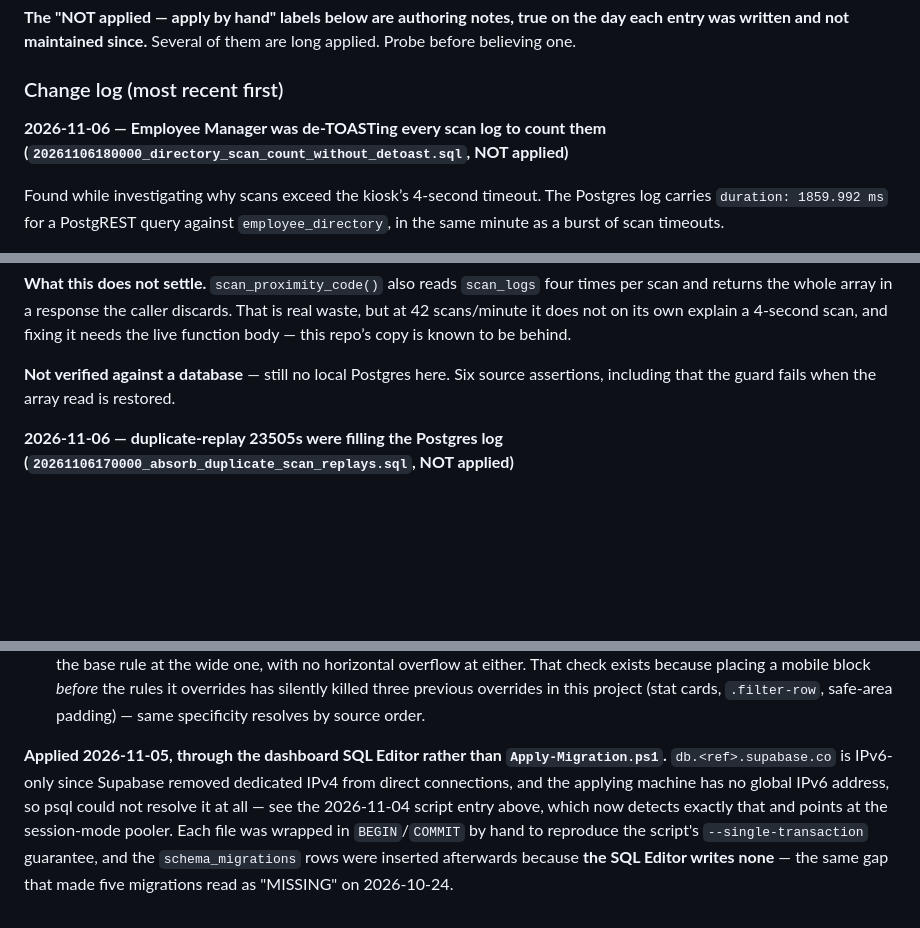
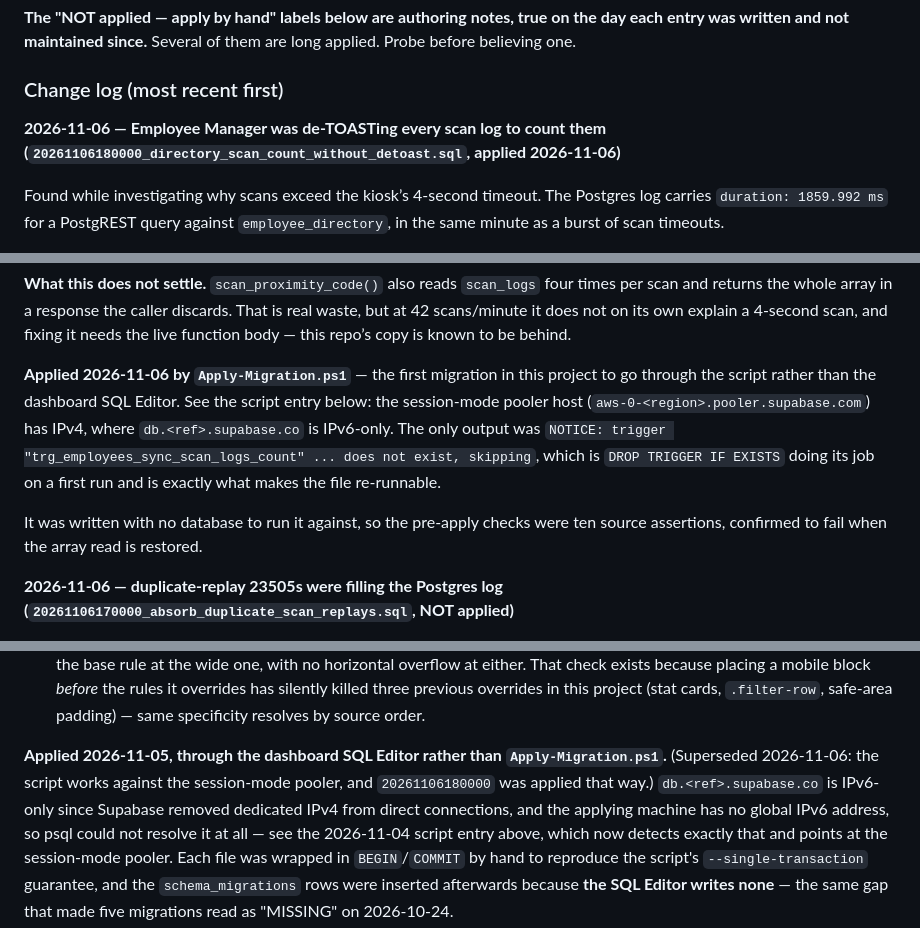
Before and after one commit to RenzDolosa/proximity, a Markdown page: Supabase/README.md, 3 parts joined by grey strips. Drawn GitHub-style; blank space fills up the shorter version.

Commit message:
Record 20261106180000 as applied, by the script this time
First migration in this project to go through Apply-Migration.ps1 rather than
the dashboard SQL Editor. The session-mode pooler host
(aws-0-<region>.pooler.supabase.com) has IPv4, where db.<ref>.supabase.co has
been IPv6-only since Supabase removed dedicated IPv4 from direct connections
-- which is what forced every previous migration through the dashboard.

That matters beyond convenience. The SQL Editor writes no schema_migrations
row, so every previous apply needed the tracking row inserted by hand
afterwards; that gap is what made five migrations read as "MISSING" on
2026-10-24. The script writes it itself, and did: "Recorded in
schema_migrations as 20261106180000."

The only output was

  NOTICE: trigger "trg_employees_sync_scan_logs_count" for relation
          "public.employees" does not exist, skipping

which is DROP TRIGGER IF EXISTS doing its job on a first run, and exactly what
makes the file safe to re-run.

The 2026-11-05 entry that says these have to go through the SQL Editor is
marked superseded rather than rewritten -- it was true when written, and the
reasoning about IPv6 is still the reason the pooler is the host to use.

Co-Authored-By: Claude Opus 5 <noreply@anthropic.com>

```diff
--- a/Supabase/README.md
+++ b/Supabase/README.md
@@ -1333,7 +1333,7 @@ the day each entry was written and not maintained since.** Several of them are
 long applied. Probe before believing one.
 
 ### Change log (most recent first)
-**2026-11-06 — Employee Manager was de-TOASTing every scan log to count them (`20261106180000_directory_scan_count_without_detoast.sql`, NOT applied)**
+**2026-11-06 — Employee Manager was de-TOASTing every scan log to count them (`20261106180000_directory_scan_count_without_detoast.sql`, applied 2026-11-06)**
 
 Found while investigating why scans exceed the kiosk’s 4-second timeout. The
 Postgres log carries `duration: 1859.992 ms` for a PostgREST query against
@@ -1392,8 +1392,17 @@ discards. That is real waste, but at 42 scans/minute it does not on its own
 explain a 4-second scan, and fixing it needs the live function body — this
 repo’s copy is known to be behind.
 
-**Not verified against a database** — still no local Postgres here. Six source
-assertions, including that the guard fails when the array read is restored.
+**Applied 2026-11-06 by `Apply-Migration.ps1`** — the first migration in this
+project to go through the script rather than the dashboard SQL Editor. See the
+script entry below: the session-mode pooler host
+(`aws-0-<region>.pooler.supabase.com`) has IPv4, where `db.<ref>.supabase.co`
+is IPv6-only. The only output was
+`NOTICE: trigger "trg_employees_sync_scan_logs_count" ... does not exist,
+skipping`, which is `DROP TRIGGER IF EXISTS` doing its job on a first run and
+is exactly what makes the file re-runnable.
+
+It was written with no database to run it against, so the pre-apply checks
+were ten source assertions, confirmed to fail when the array read is restored.
 
 **2026-11-06 — duplicate-replay 23505s were filling the Postgres log (`20261106170000_absorb_duplicate_scan_replays.sql`, NOT applied)**
 
@@ -1726,7 +1735,9 @@ editors.
   padding) — same specificity resolves by source order.
 
 **Applied 2026-11-05, through the dashboard SQL Editor rather than
-`Apply-Migration.ps1`.** `db.<ref>.supabase.co` is IPv6-only since Supabase
+`Apply-Migration.ps1`.** (Superseded 2026-11-06: the script works against the
+session-mode pooler, and `20261106180000` was applied that way.)
+`db.<ref>.supabase.co` is IPv6-only since Supabase
 removed dedicated IPv4 from direct connections, and the applying machine has
 no global IPv6 address, so psql could not resolve it at all — see the
 2026-11-04 script entry above, which now detects exactly that and points at
```
